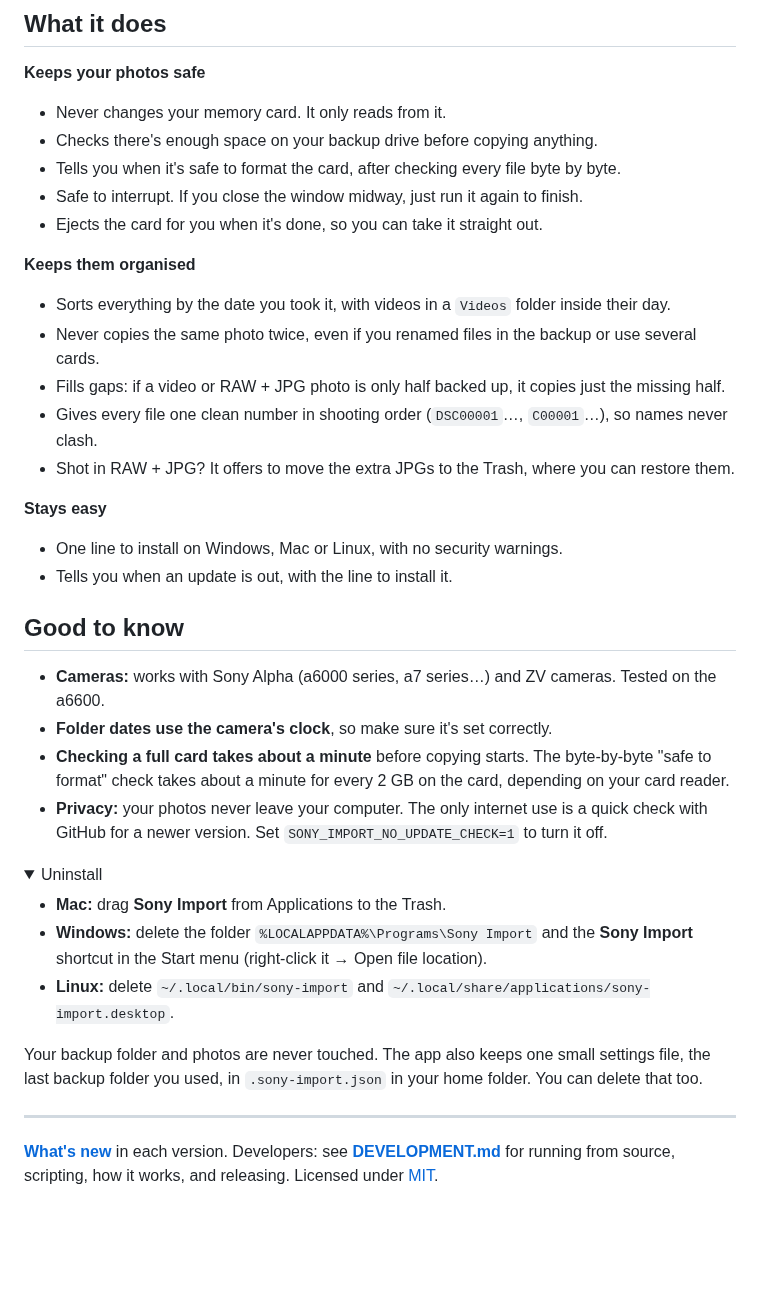
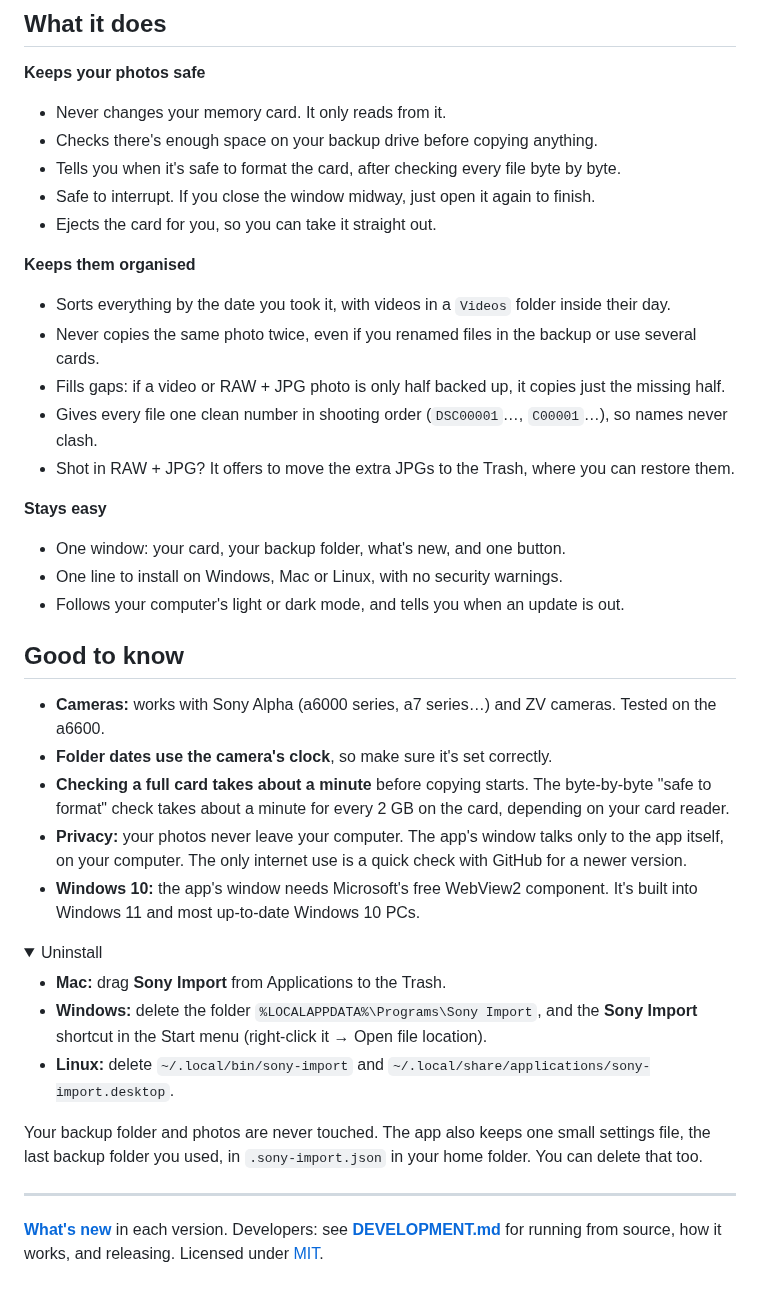
Before and after one commit to imsoumya18/offcard, a Markdown page: README.md, the part around one of its changes. GitHub-like rendering; folded sections open; blank space fills up the shorter version.

```diff
--- a/README.md
+++ b/README.md
@@ -95,8 +96,8 @@ Camera Backup/                ← the folder you chose
 - Never changes your memory card. It only reads from it.
 - Checks there's enough space on your backup drive before copying anything.
 - Tells you when it's safe to format the card, after checking every file byte by byte.
-- Safe to interrupt. If you close the window midway, just run it again to finish.
-- Ejects the card for you when it's done, so you can take it straight out.
+- Safe to interrupt. If you close the window midway, just open it again to finish.
+- Ejects the card for you, so you can take it straight out.
 
 **Keeps them organised**
 - Sorts everything by the date you took it, with videos in a `Videos` folder inside their day.
@@ -106,8 +107,9 @@ Camera Backup/                ← the folder you chose
 - Shot in RAW + JPG? It offers to move the extra JPGs to the Trash, where you can restore them.
 
 **Stays easy**
+- One window: your card, your backup folder, what's new, and one button.
 - One line to install on Windows, Mac or Linux, with no security warnings.
-- Tells you when an update is out, with the line to install it.
+- Follows your computer's light or dark mode, and tells you when an update is out.
 
 ## Good to know
 
@@ -116,14 +118,16 @@ Camera Backup/                ← the folder you chose
 - **Checking a full card takes about a minute** before copying starts. The byte-by-byte
   "safe to format" check takes about a minute for every 2 GB on the card, depending on your card
   reader.
-- **Privacy:** your photos never leave your computer. The only internet use is a quick check with
-  GitHub for a newer version. Set `SONY_IMPORT_NO_UPDATE_CHECK=1` to turn it off.
+- **Privacy:** your photos never leave your computer. The app's window talks only to the app
+  itself, on your computer. The only internet use is a quick check with GitHub for a newer version.
+- **Windows 10:** the app's window needs Microsoft's free WebView2 component. It's built into
+  Windows 11 and most up-to-date Windows 10 PCs.
 
 <details>
 <summary>Uninstall</summary>
 
 - **Mac:** drag **Sony Import** from Applications to the Trash.
-- **Windows:** delete the folder `%LOCALAPPDATA%\Programs\Sony Import` and the **Sony Import**
+- **Windows:** delete the folder `%LOCALAPPDATA%\Programs\Sony Import`, and the **Sony Import**
   shortcut in the Start menu (right-click it → Open file location).
 - **Linux:** delete `~/.local/bin/sony-import` and `~/.local/share/applications/sony-import.desktop`.
 
@@ -133,5 +137,5 @@ last backup folder you used, in `.sony-import.json` in your home folder. You can
 
 ---
 
-**[What's new](CHANGELOG.md)** in each version. Developers: see **[DEVELOPMENT.md](DEVELOPMENT.md)** for running from source, scripting, how it
-works, and releasing. Licensed under [MIT](LICENSE).
+**[What's new](CHANGELOG.md)** in each version. Developers: see **[DEVELOPMENT.md](DEVELOPMENT.md)** for running from source, how it works, and
+releasing. Licensed under [MIT](LICENSE).
```
Also changed, not shown: other parts of README.md (+17 -16 lines), CHANGELOG.md (+9 -2 lines), DEVELOPMENT.md (+154 -121 lines), docs/screenshot.png.
